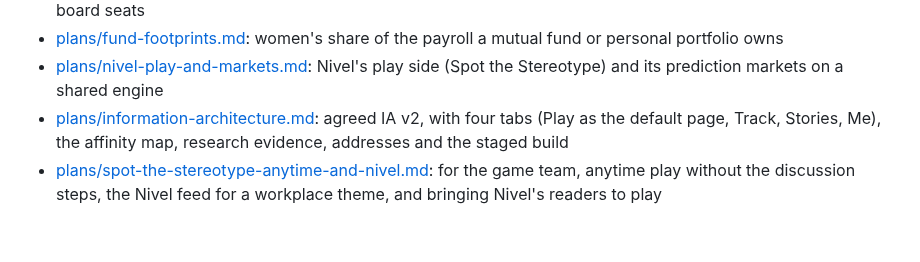
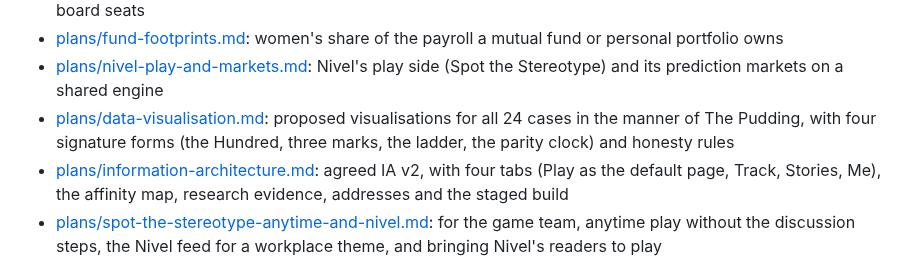
Before and after one commit to priyanshuj0410-code/parity-tracker, a Markdown page: knowledge/README.md, the part around the change. Drawn GitHub-style; blank space fills up the shorter version.

Commit message:
[PARITY-119] Data visualisation plan: four signature forms and a proposal for every case (#75)
Co-authored-by: Claude Fable 5.1 <noreply@anthropic.com>

```diff
--- a/knowledge/README.md
+++ b/knowledge/README.md
@@ -40,6 +40,7 @@ The app was renamed from Parity Tracker to Nivel on 2 October 2026 ([decisions/0
 - [plans/us-indexes.md](plans/us-indexes.md): adding the S&P 500 and Dow as a limited-data market, measured by women's share of board seats
 - [plans/fund-footprints.md](plans/fund-footprints.md): women's share of the payroll a mutual fund or personal portfolio owns
 - [plans/nivel-play-and-markets.md](plans/nivel-play-and-markets.md): Nivel's play side (Spot the Stereotype) and its prediction markets on a shared engine
+- [plans/data-visualisation.md](plans/data-visualisation.md): proposed visualisations for all 24 cases in the manner of The Pudding, with four signature forms (the Hundred, three marks, the ladder, the parity clock) and honesty rules
 - [plans/information-architecture.md](plans/information-architecture.md): agreed IA v2, with four tabs (Play as the default page, Track, Stories, Me), the affinity map, research evidence, addresses and the staged build
 - [plans/spot-the-stereotype-anytime-and-nivel.md](plans/spot-the-stereotype-anytime-and-nivel.md): for the game team, anytime play without the discussion steps, the Nivel feed for a workplace theme, and bringing Nivel's readers to play
 - [plans/mit-solve-application.md](plans/mit-solve-application.md): the draft MIT Solve 2027 application and the plan to submit it by 2 November 2026
```
Also changed, not shown: knowledge/plans/data-visualisation.md (added, +135 -0 lines).
